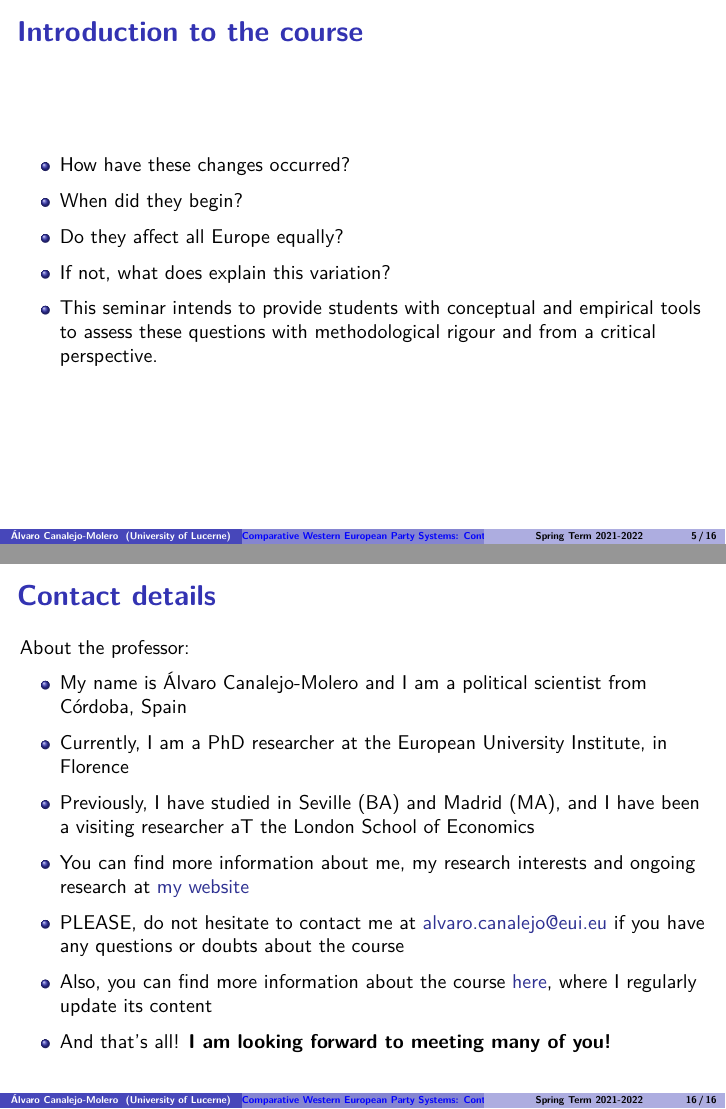
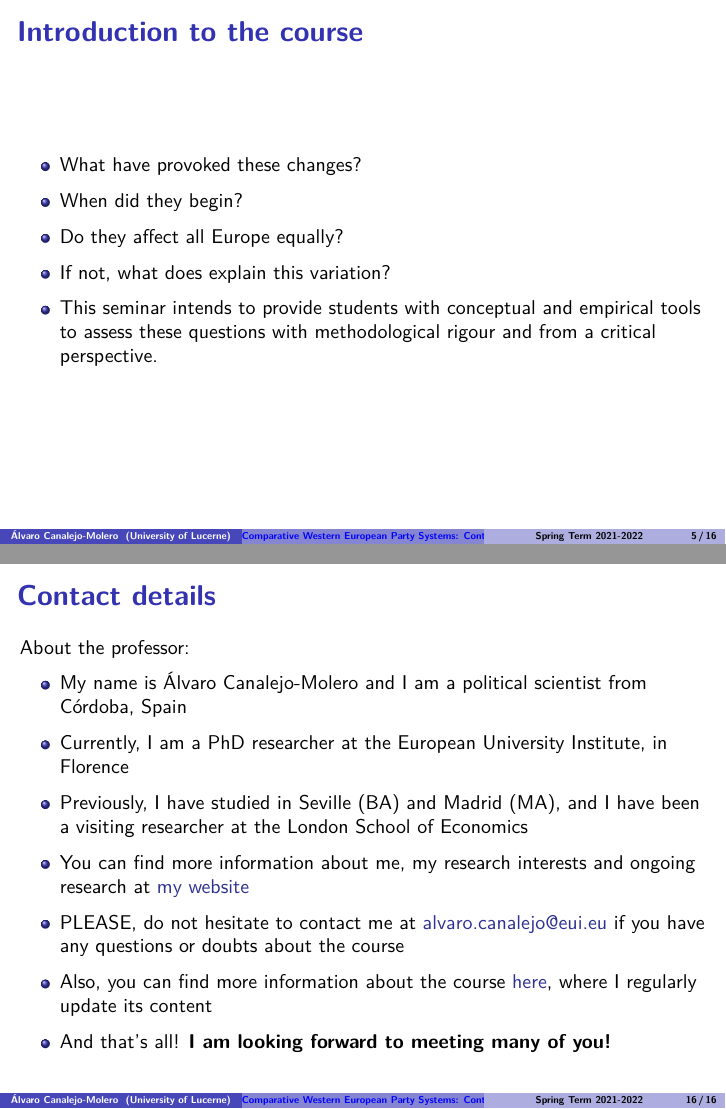
Before and after one commit to ACanalejo/cwps_continuity_and_change_unilu2022, an R Markdown document (00_intro_slides/intro_slides.Rmd): pages 11 and 53 of 53, joined at a grey line. The pictures show the output file 00_intro_slides/intro_slides.pdf that the author committed with the source.

Commit message:
minor changes intro slides

```diff
--- a/00_intro_slides/intro_slides.Rmd
+++ b/00_intro_slides/intro_slides.Rmd
@@ -64,7 +64,7 @@ Changes in party systems across Western Europe (WE) have fostered pressuring cha
 
 ## Introduction to the course
 
-  + How have these changes occurred?
+  + What have provoked these changes?
 
   + When did they begin?
 
@@ -188,7 +188,7 @@ About the professor:
 
   + Currently, I am a PhD researcher at the European University Institute, in Florence
 
-  + Previously, I have studied in Seville (BA) and Madrid (MA), and I have been a visiting researcher aT the London School of Economics
+  + Previously, I have studied in Seville (BA) and Madrid (MA), and I have been a visiting researcher at the London School of Economics
 
   + You can find more information about me, my research interests and ongoing research at [my website](https://acanalejo.github.io/)
 
```
Also changed, not shown: 00_intro_slides/intro_slides.pdf.
